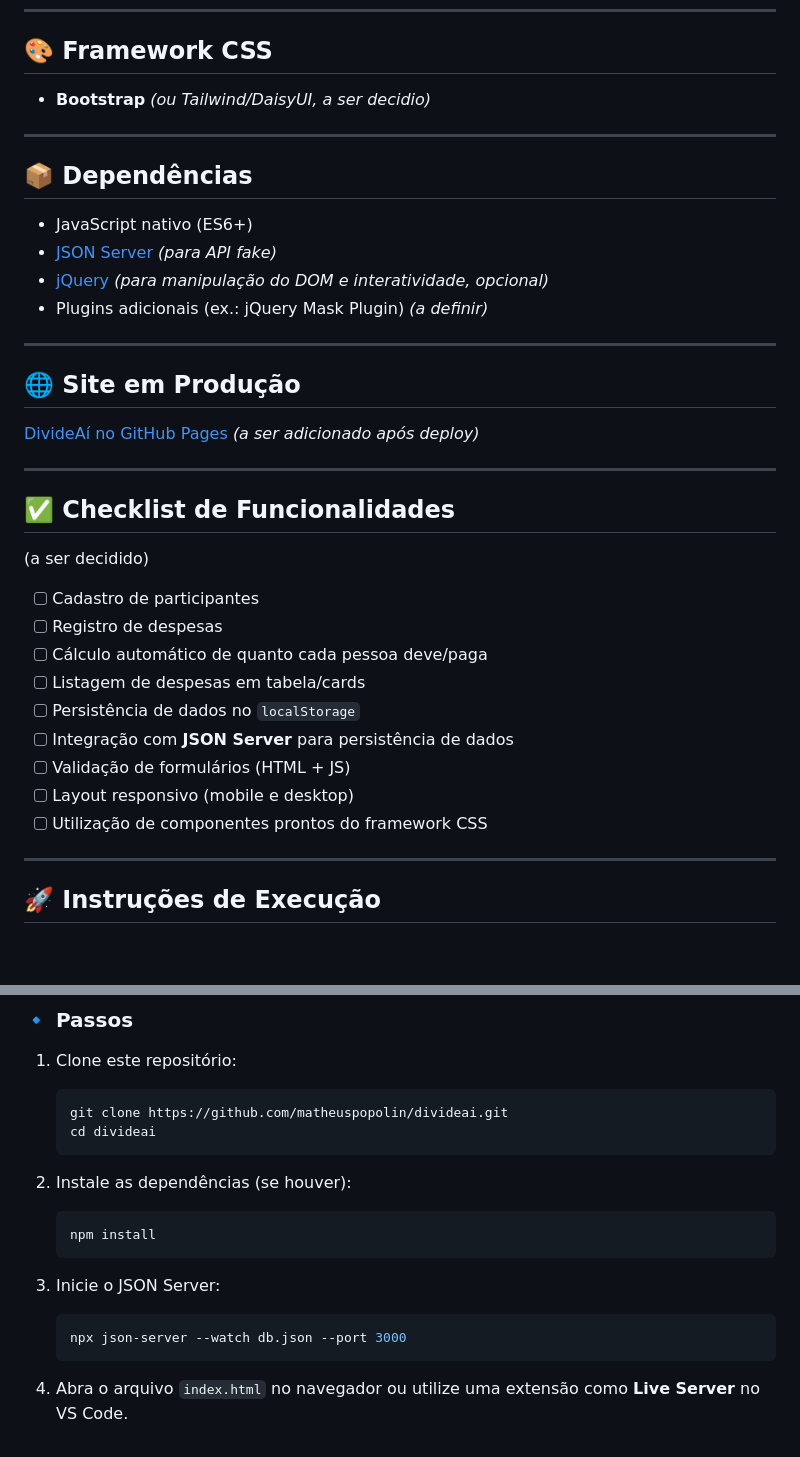
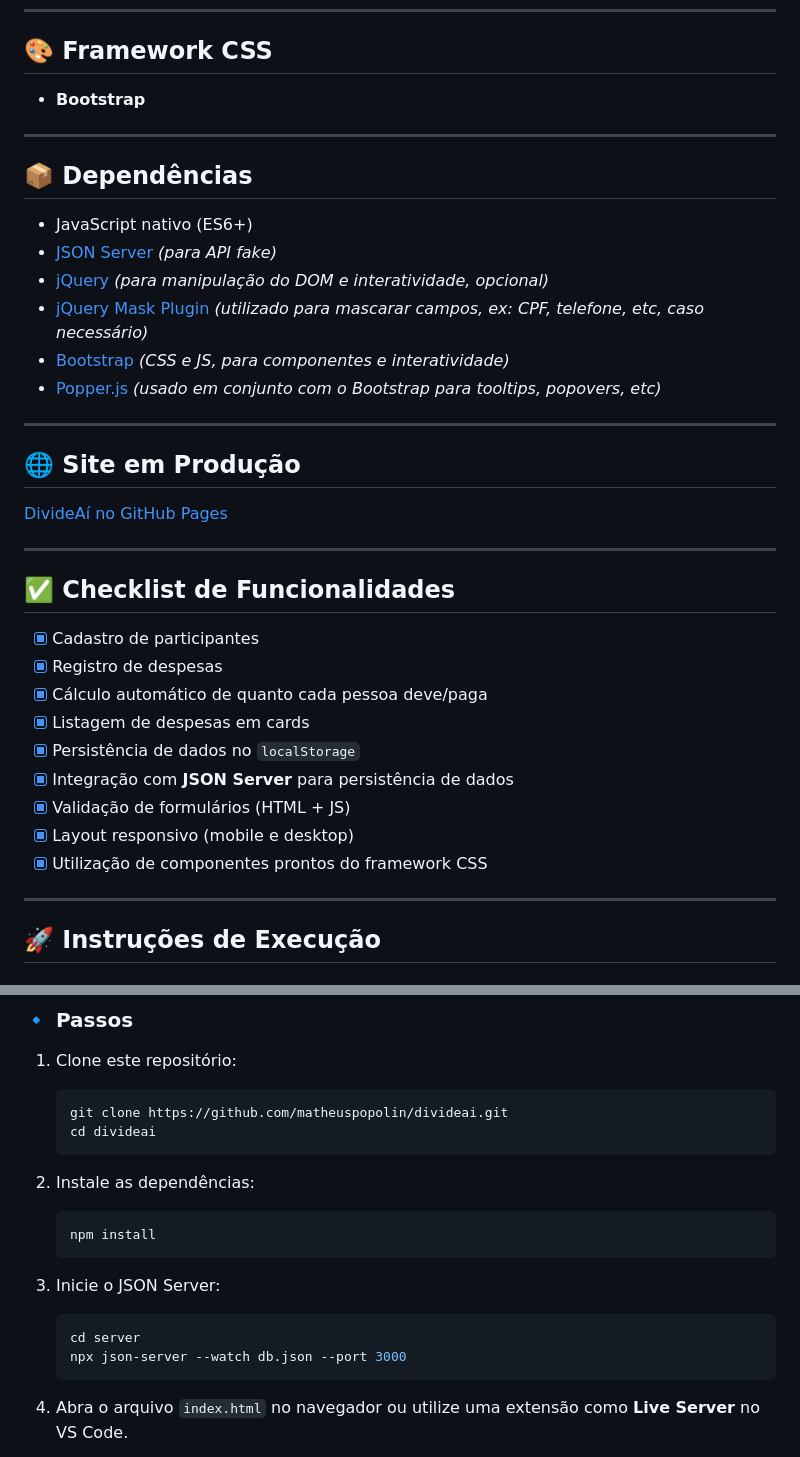
Before and after one commit to MatheusPopolin/divide-ai, a Markdown page: README.md, 2 parts joined by grey strips. Drawn GitHub-style; blank space fills up the shorter version.

````diff
--- a/README.md
+++ b/README.md
@@ -27,7 +27,7 @@ O usuário poderá cadastrar participantes, lançar despesas indicando quem pago
 
 ## 🎨 Framework CSS
 
-- **Bootstrap** _(ou Tailwind/DaisyUI, a ser decidio)_
+- **Bootstrap**
 
 ---
 
@@ -36,29 +36,30 @@ O usuário poderá cadastrar participantes, lançar despesas indicando quem pago
 - JavaScript nativo (ES6+)
 - [JSON Server](https://github.com/typicode/json-server) _(para API fake)_
 - [jQuery](https://jquery.com/) _(para manipulação do DOM e interatividade, opcional)_
-- Plugins adicionais (ex.: jQuery Mask Plugin) _(a definir)_
+- [jQuery Mask Plugin](https://igorescobar.github.io/jQuery-Mask-Plugin/) _(utilizado para mascarar campos, ex: CPF, telefone, etc, caso necessário)_
+- [Bootstrap](https://getbootstrap.com/) _(CSS e JS, para componentes e interatividade)_
+- [Popper.js](https://popper.js.org/) _(usado em conjunto com o Bootstrap para tooltips, popovers, etc)_
 
 ---
 
 ## 🌐 Site em Produção
 
-[DivideAí no GitHub Pages](#) _(a ser adicionado após deploy)_
+[DivideAí no GitHub Pages](https://matheuspopolin.github.io/divide-ai/)
 
 ---
 
 ## ✅ Checklist de Funcionalidades
 
-(a ser decidido)
 
-- [ ] Cadastro de participantes
-- [ ] Registro de despesas
-- [ ] Cálculo automático de quanto cada pessoa deve/paga
-- [ ] Listagem de despesas em tabela/cards
-- [ ] Persistência de dados no `localStorage`
-- [ ] Integração com **JSON Server** para persistência de dados
-- [ ] Validação de formulários (HTML + JS)
-- [ ] Layout responsivo (mobile e desktop)
-- [ ] Utilização de componentes prontos do framework CSS
+- [x] Cadastro de participantes
+- [x] Registro de despesas
+- [x] Cálculo automático de quanto cada pessoa deve/paga
+- [x] Listagem de despesas em cards
+- [x] Persistência de dados no `localStorage`
+- [x] Integração com **JSON Server** para persistência de dados
+- [x] Validação de formulários (HTML + JS)
+- [x] Layout responsivo (mobile e desktop)
+- [x] Utilização de componentes prontos do framework CSS
 
 ---
 
@@ -78,7 +79,7 @@ O usuário poderá cadastrar participantes, lançar despesas indicando quem pago
    cd divideai
    ```
 
-2. Instale as dependências (se houver):
+2. Instale as dependências:
 
    ```bash
    npm install
@@ -87,6 +88,7 @@ O usuário poderá cadastrar participantes, lançar despesas indicando quem pago
 3. Inicie o JSON Server:
 
    ```bash
+   cd server
    npx json-server --watch db.json --port 3000
    ```
 
````
Also changed, not shown: other parts of README.md (+26 -26 lines).
